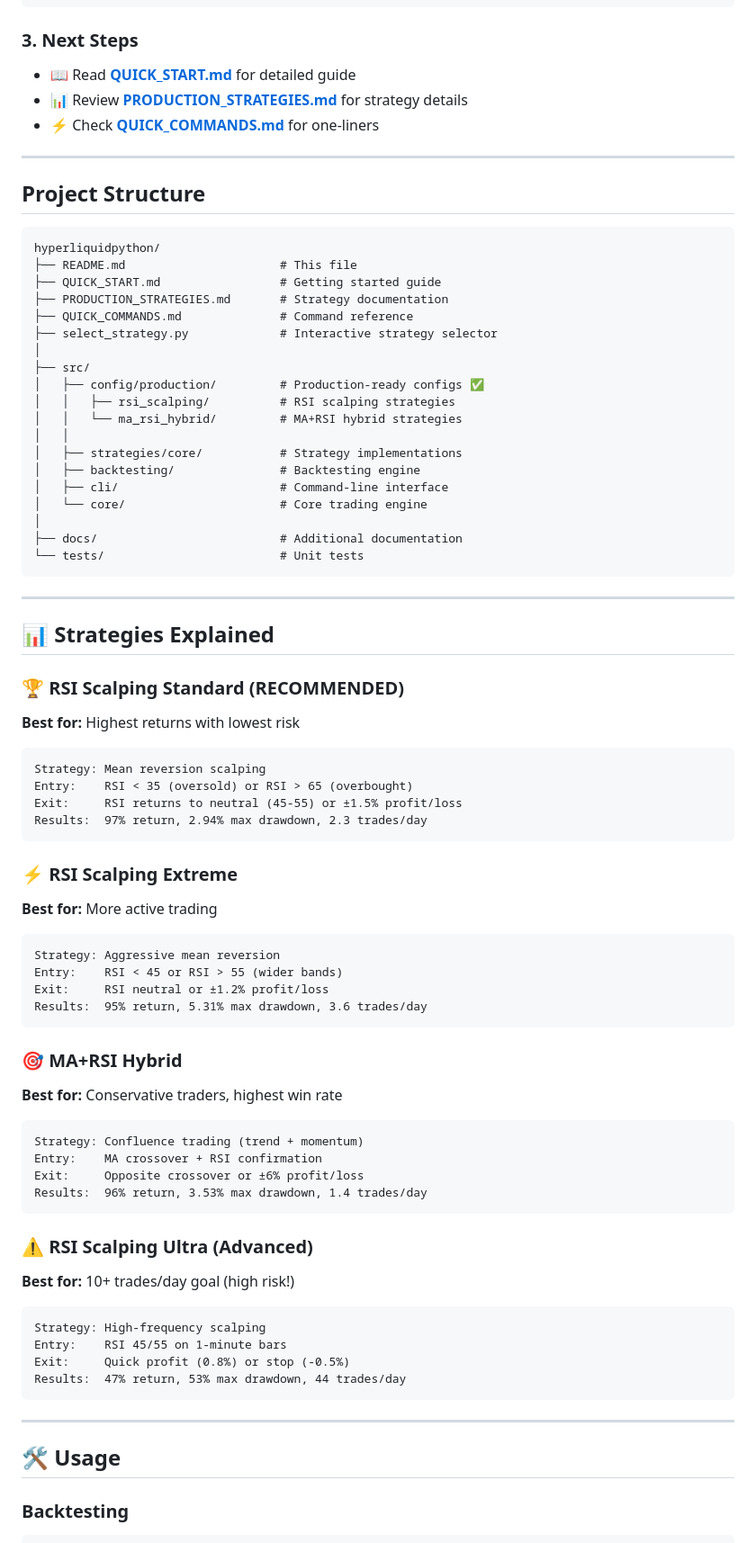
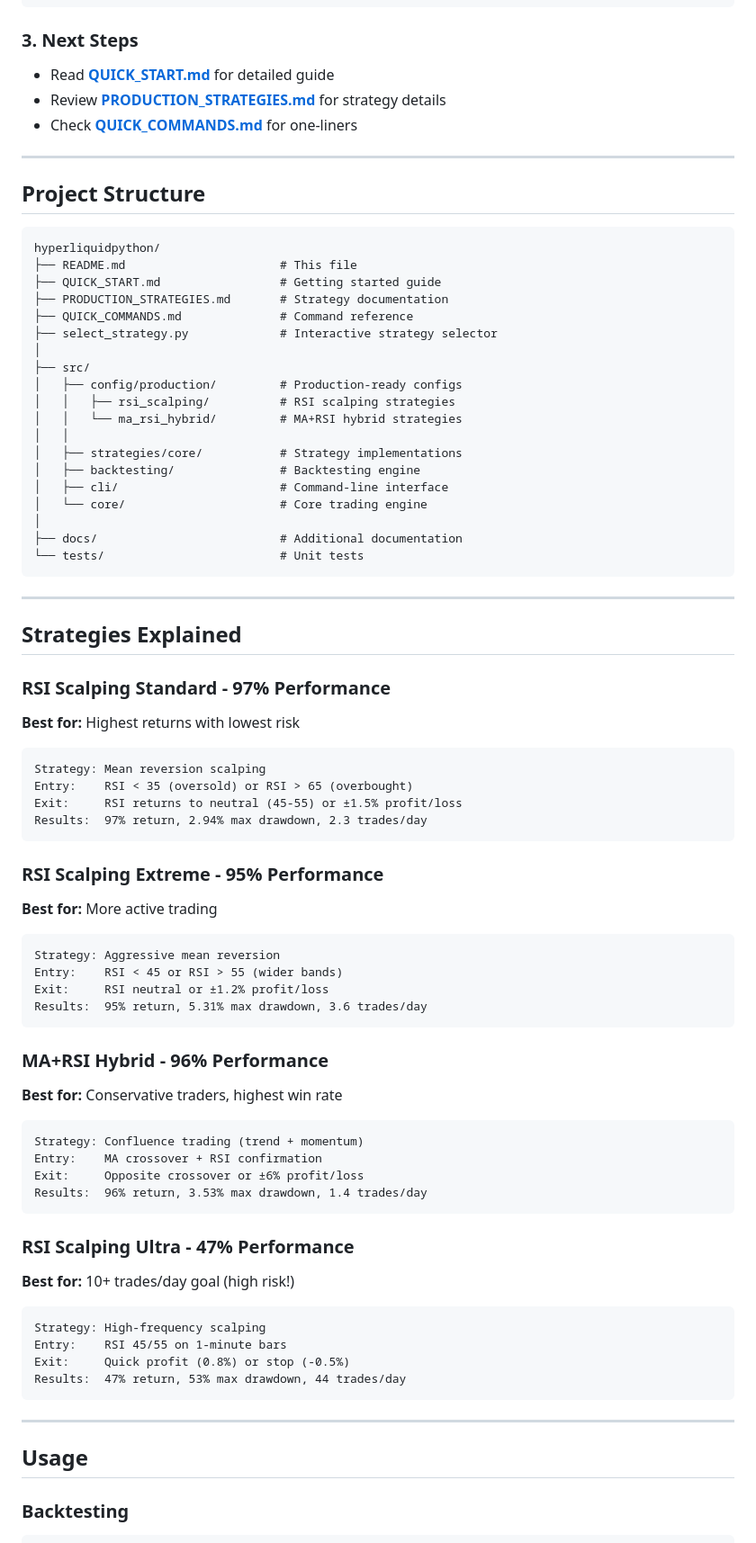
Before and after one commit to JDENNO91/hyperliquidtradingbot, a Markdown page: README.md, the part around one of its changes. Shown at 90% size. GitHub-like rendering.

````diff
--- a/README.md
+++ b/README.md
@@ -60,9 +60,9 @@ python3 src/cli/backtest.py --config src/config/production/rsi_scalping/standard
 ```
 
 ### 3. Next Steps
-- 📖 Read **[QUICK_START.md](QUICK_START.md)** for detailed guide
-- 📊 Review **[PRODUCTION_STRATEGIES.md](PRODUCTION_STRATEGIES.md)** for strategy details
-- ⚡ Check **[QUICK_COMMANDS.md](QUICK_COMMANDS.md)** for one-liners
+- Read **[QUICK_START.md](QUICK_START.md)** for detailed guide
+- Review **[PRODUCTION_STRATEGIES.md](PRODUCTION_STRATEGIES.md)** for strategy details
+- Check **[QUICK_COMMANDS.md](QUICK_COMMANDS.md)** for one-liners
 
 ---
 
@@ -77,7 +77,7 @@ hyperliquidpython/
 ├── select_strategy.py             # Interactive strategy selector
 │
 ├── src/
-│   ├── config/production/         # Production-ready configs ✅
+│   ├── config/production/         # Production-ready configs
 │   │   ├── rsi_scalping/          # RSI scalping strategies
 │   │   └── ma_rsi_hybrid/         # MA+RSI hybrid strategies
 │   │
@@ -92,9 +92,9 @@ hyperliquidpython/
 
 ---
 
-## 📊 Strategies Explained
+## Strategies Explained
 
-### 🏆 RSI Scalping Standard (RECOMMENDED)
+### RSI Scalping Standard - 97% Performance
 **Best for:** Highest returns with lowest risk
 
 ```
@@ -104,7 +104,7 @@ Exit:     RSI returns to neutral (45-55) or ±1.5% profit/loss
 Results:  97% return, 2.94% max drawdown, 2.3 trades/day
 ```
 
-### ⚡ RSI Scalping Extreme
+### RSI Scalping Extreme - 95% Performance
 **Best for:** More active trading
 
 ```
@@ -114,7 +114,7 @@ Exit:     RSI neutral or ±1.2% profit/loss
 Results:  95% return, 5.31% max drawdown, 3.6 trades/day
 ```
 
-### 🎯 MA+RSI Hybrid
+### MA+RSI Hybrid - 96% Performance
 **Best for:** Conservative traders, highest win rate
 
 ```
@@ -124,7 +124,7 @@ Exit:     Opposite crossover or ±6% profit/loss
 Results:  96% return, 3.53% max drawdown, 1.4 trades/day
 ```
 
-### ⚠️ RSI Scalping Ultra (Advanced)
+### RSI Scalping Ultra - 47% Performance
 **Best for:** 10+ trades/day goal (high risk!)
 
 ```
@@ -136,7 +136,7 @@ Results:  47% return, 53% max drawdown, 44 trades/day
 
 ---
 
-## 🛠️ Usage
+## Usage
 
 ### Backtesting
 ```bash
````
Also changed, not shown: other parts of README.md (+13 -13 lines).
